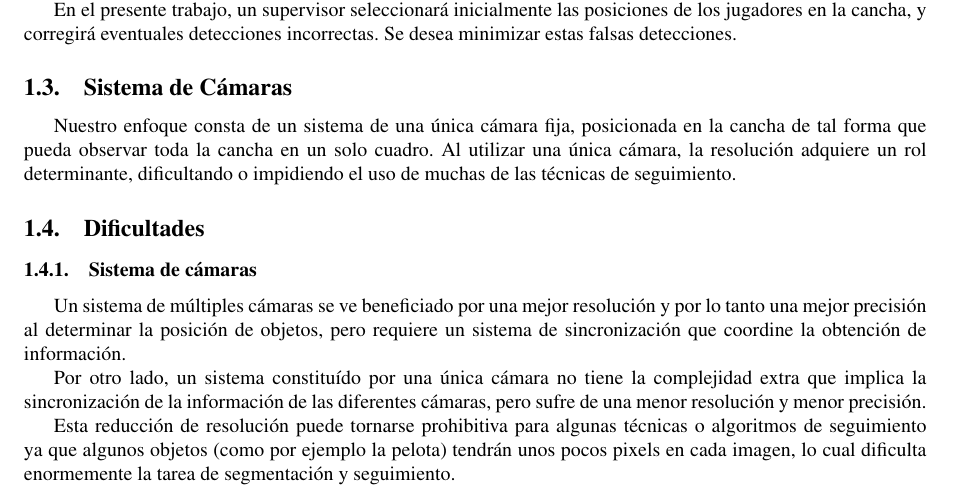
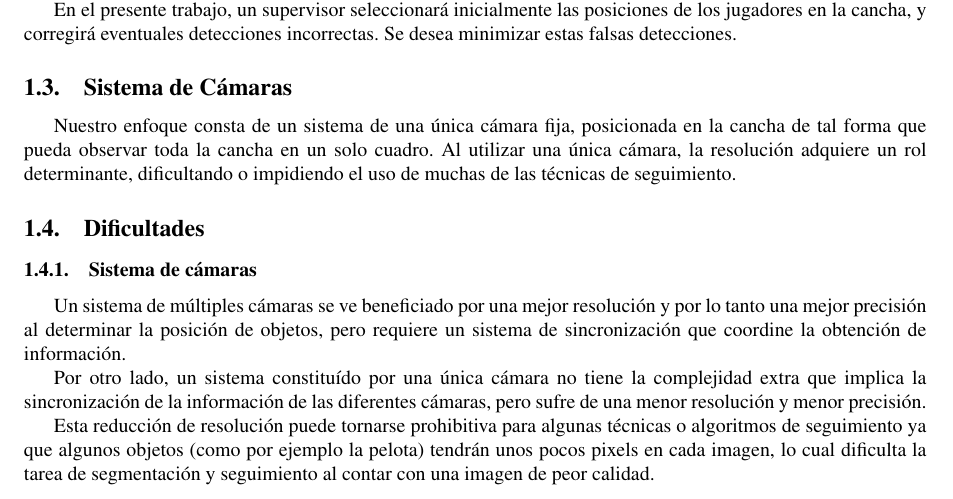
Before and after one commit to champo/proyecto-final, a LaTeX document (doc/informe/informe.tex): part of page 1 of 3, cut so that both start at the same text. Compiled offline with pdfLaTeX.

Commit message:
Address comments de alvaman

```diff
--- a/doc/informe/informe.tex
+++ b/doc/informe/informe.tex
@@ -174,8 +171,8 @@ diferentes cámaras, pero sufre de una menor resolución y menor precisión.
 
 Esta reducción de resolución puede tornarse prohibitiva para algunas técnicas o
 algoritmos de seguimiento ya que algunos objetos (como por ejemplo la pelota)
-tendrán unos pocos pixels en cada imagen, lo cual dificulta enormemente la
-tarea de segmentación y seguimiento.
+tendrán unos pocos pixels en cada imagen, lo cual dificulta la
+tarea de segmentación y seguimiento al contar con una imagen de peor calidad.
 
 \subsubsection{Real time}
 
```
Also changed, not shown: doc/informe/informe.tex (27 more changed lines).
